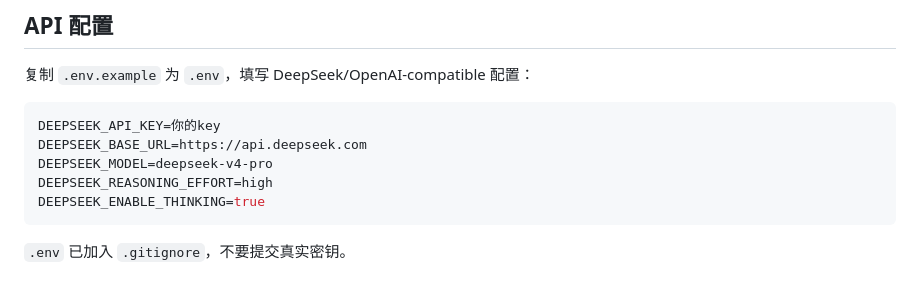
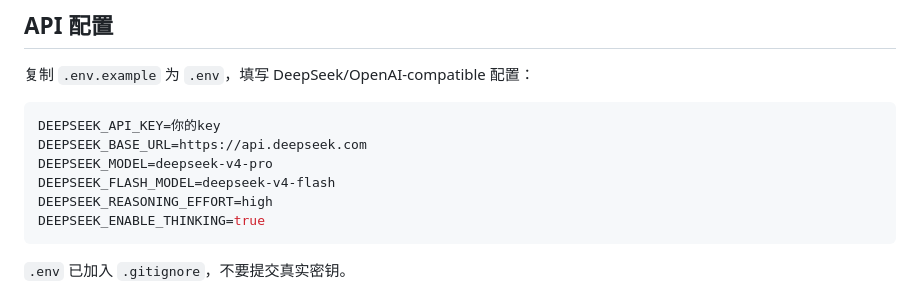
Before and after one commit to lyunhe/literature-agent, a Markdown page: README.md, the part around the change. Rendered like a GitHub page.

Commit message:
docs: README API 配置示例补充 DEEPSEEK_FLASH_MODEL
Co-Authored-By: Claude Opus 4.7 <noreply@anthropic.com>

````diff
--- a/README.md
+++ b/README.md
@@ -119,6 +119,7 @@ python -m venv .venv
 DEEPSEEK_API_KEY=你的key
 DEEPSEEK_BASE_URL=https://api.deepseek.com
 DEEPSEEK_MODEL=deepseek-v4-pro
+DEEPSEEK_FLASH_MODEL=deepseek-v4-flash
 DEEPSEEK_REASONING_EFFORT=high
 DEEPSEEK_ENABLE_THINKING=true
 ```
````
